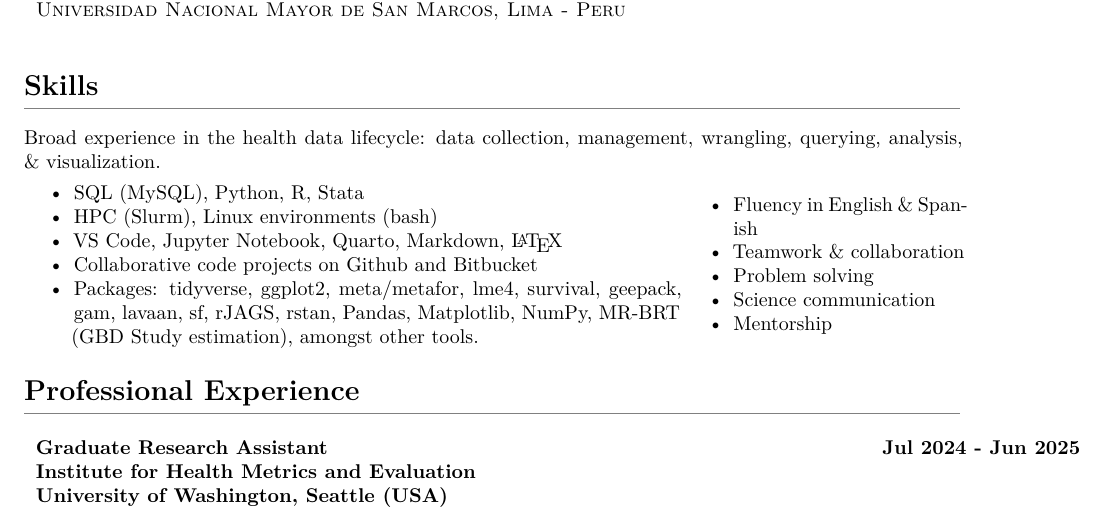
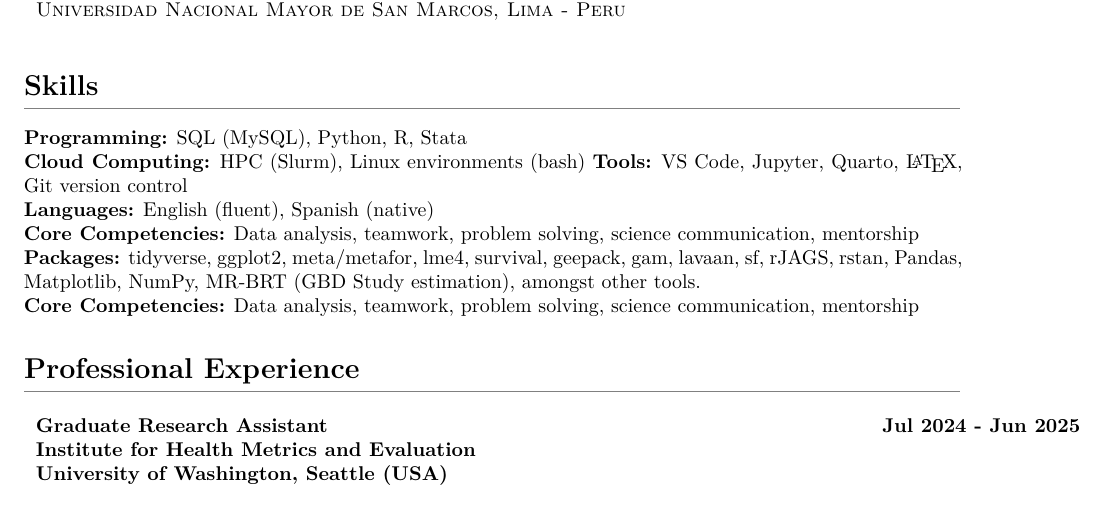
Before and after one commit to ddelcastillof/cv-professional, a Quarto document (cv_ddcf_professional.qmd): part of page 1 of 3 before the commit and part of page 1 of 2 after it, cut so that both start at the same text. Rendered offline with R 4.5, knitr and Pandoc in place of Quarto, then LaTeX, with nearby package versions; some code elsewhere in the file could not run offline.

Commit message:
Modified skills section

```diff
--- a/cv_ddcf_professional.qmd
+++ b/cv_ddcf_professional.qmd
@@ -79,26 +79,14 @@ text_gs <- invisible(gscholar_stats(url = gscholar_page))
 \section*{Skills}
 \vspace{-1.5em}
 \textcolor{gray}{\rule{\textwidth}{0.5pt}}
-Broad experience in the health data lifecycle: data collection, management, wrangling, querying, analysis, \& visualization.
-\begin{minipage}[c]{0.70\textwidth}
-\vspace{1pt}
-\begin{itemize}
-\item SQL (MySQL), Python, R, Stata
-\item HPC (Slurm), Linux environments (bash)
-\item VS Code, Jupyter Notebook, Quarto, Markdown, \LaTeX
-\item Collaborative code projects on Github and Bitbucket
-\item Packages: tidyverse, ggplot2, meta/metafor, lme4, survival, geepack, gam, lavaan, sf, rJAGS, rstan, Pandas, Matplotlib, NumPy, MR-BRT (GBD Study estimation), amongst other tools.
-\end{itemize}
-\end{minipage}
-\begin{minipage}[c]{0.30\textwidth}
-\begin{itemize}
-\item Fluency in English \& Spanish
-\item Teamwork \& collaboration
-\item Problem solving
-\item Science communication
-\item Mentorship
-\end{itemize}
-\end{minipage}
+
+\textbf{Programming:} SQL (MySQL), Python, R, Stata \
+\textbf{Cloud Computing:}  HPC (Slurm), Linux environments (bash)
+\textbf{Tools:} VS Code, Jupyter, Quarto, \LaTeX, Git version control \
+\textbf{Languages:} English (fluent), Spanish (native) \
+\textbf{Core Competencies:} Data analysis, teamwork, problem solving, science communication, mentorship \
+\textbf{Packages:} tidyverse, ggplot2, meta/metafor, lme4, survival, geepack, gam, lavaan, sf, rJAGS, rstan, Pandas, Matplotlib, NumPy, MR-BRT (GBD Study estimation), amongst other tools. \
+\textbf{Core Competencies:} Data analysis, teamwork, problem solving, science communication, mentorship
 
 \section*{Professional Experience}
 \vspace{-1.5em}
```
Also changed, not shown: resume.pdf.
